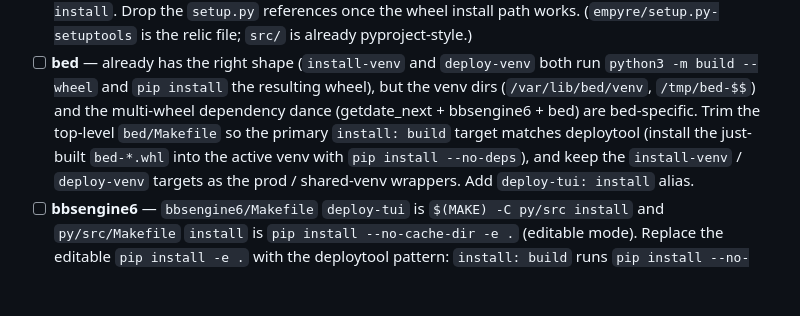
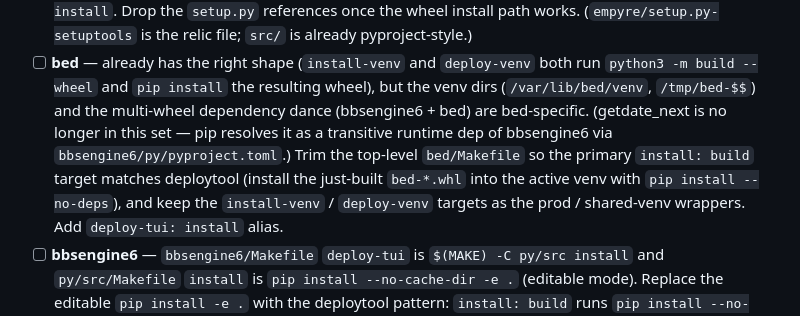
Before and after one commit to jonez734/zoid6, a Markdown page: TODO.md, the part around the change. Drawn GitHub-style; blank space fills up the shorter version.

Commit message:
docs(zoid6): drop getdate_next from bed multi-wheel TODO description
The 'bed' checklist item in zoid6/TODO.md described bed's
install-venv/deploy-venv as a 'multi-wheel dependency dance
(getdate_next + bbsengine6 + bed)'. After the
pip-resolves-getdate_next refactor (commit 5cfccad), getdate_next
is no longer built inline in bed's Makefile. Update the
description and add a one-line pointer to the pip-resolve model.

```diff
--- a/TODO.md
+++ b/TODO.md
@@ -1859,11 +1859,14 @@ file that was just built":
       and `deploy-venv` both run `python3 -m build --wheel` and
       `pip install` the resulting wheel), but the venv dirs
       (`/var/lib/bed/venv`, `/tmp/bed-$$`) and the
-      multi-wheel dependency dance (getdate_next + bbsengine6 +
-      bed) are bed-specific. Trim the top-level `bed/Makefile`
-      so the primary `install: build` target matches deploytool
-      (install the just-built `bed-*.whl` into the active venv
-      with `pip install --no-deps`), and keep the
+      multi-wheel dependency dance (bbsengine6 + bed) are
+      bed-specific. (getdate_next is no longer in this set —
+      pip resolves it as a transitive runtime dep of
+      bbsengine6 via `bbsengine6/py/pyproject.toml`.) Trim the
+      top-level `bed/Makefile` so the primary `install: build`
+      target matches deploytool (install the just-built
+      `bed-*.whl` into the active venv with
+      `pip install --no-deps`), and keep the
       `install-venv` / `deploy-venv` targets as the prod /
       shared-venv wrappers. Add `deploy-tui: install` alias.
 - [ ] **bbsengine6** — `bbsengine6/Makefile` `deploy-tui` is
```
